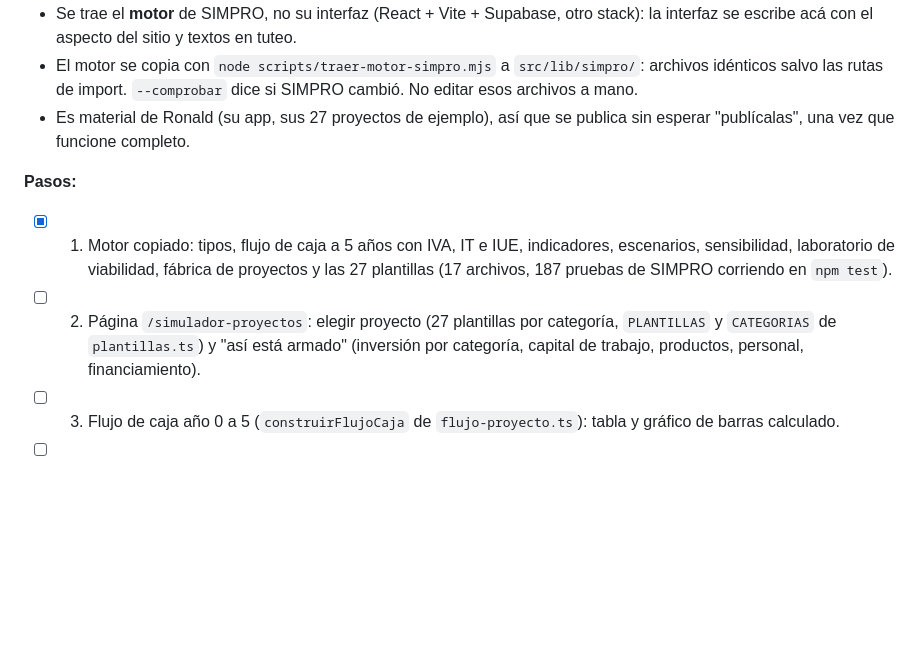
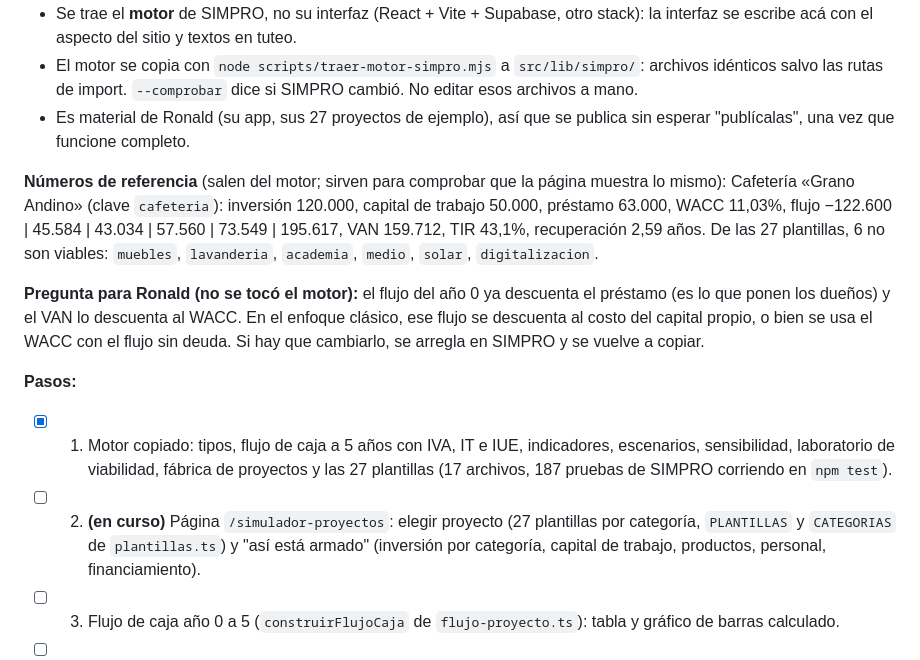
Before and after one commit to RonMarty2/RON_DOC, a Markdown page: BITACORA.md, the part around the change. Rendered like a GitHub page; blank space fills up the shorter version.

Commit message:
Bitácora: paso 2 del simulador en curso, números de referencia y pregunta sobre el VAN
Co-Authored-By: Claude Opus 5 <noreply@anthropic.com>

```diff
--- a/BITACORA.md
+++ b/BITACORA.md
@@ -24,10 +24,14 @@
 - El motor se copia con `node scripts/traer-motor-simpro.mjs` a `src/lib/simpro/`: archivos idénticos salvo las rutas de import. `--comprobar` dice si SIMPRO cambió. No editar esos archivos a mano.
 - Es material de Ronald (su app, sus 27 proyectos de ejemplo), así que se publica sin esperar "publícalas", una vez que funcione completo.
 
+**Números de referencia** (salen del motor; sirven para comprobar que la página muestra lo mismo): Cafetería «Grano Andino» (clave `cafeteria`): inversión 120.000, capital de trabajo 50.000, préstamo 63.000, WACC 11,03%, flujo −122.600 | 45.584 | 43.034 | 57.560 | 73.549 | 195.617, VAN 159.712, TIR 43,1%, recuperación 2,59 años. De las 27 plantillas, 6 no son viables: `muebles`, `lavanderia`, `academia`, `medio`, `solar`, `digitalizacion`.
+
+**Pregunta para Ronald (no se tocó el motor):** el flujo del año 0 ya descuenta el préstamo (es lo que ponen los dueños) y el VAN lo descuenta al WACC. En el enfoque clásico, ese flujo se descuenta al costo del capital propio, o bien se usa el WACC con el flujo sin deuda. Si hay que cambiarlo, se arregla en SIMPRO y se vuelve a copiar.
+
 **Pasos:**
 
 - [x] 1. Motor copiado: tipos, flujo de caja a 5 años con IVA, IT e IUE, indicadores, escenarios, sensibilidad, laboratorio de viabilidad, fábrica de proyectos y las 27 plantillas (17 archivos, 187 pruebas de SIMPRO corriendo en `npm test`).
-- [ ] 2. Página `/simulador-proyectos`: elegir proyecto (27 plantillas por categoría, `PLANTILLAS` y `CATEGORIAS` de `plantillas.ts`) y "así está armado" (inversión por categoría, capital de trabajo, productos, personal, financiamiento).
+- [ ] 2. **(en curso)** Página `/simulador-proyectos`: elegir proyecto (27 plantillas por categoría, `PLANTILLAS` y `CATEGORIAS` de `plantillas.ts`) y "así está armado" (inversión por categoría, capital de trabajo, productos, personal, financiamiento).
 - [ ] 3. Flujo de caja año 0 a 5 (`construirFlujoCaja` de `flujo-proyecto.ts`): tabla y gráfico de barras calculado.
 - [ ] 4. "¿Conviene?": VAN, TIR contra WACC, período de recuperación, IR y RBC, cada uno con su fórmula en KaTeX y qué significa con los números del proyecto.
 - [ ] 5. Tres escenarios (`compararEscenarios`, `DEFAULT_OPTIMISTA`, `DEFAULT_PESIMISTA`, `esViable`).
```
